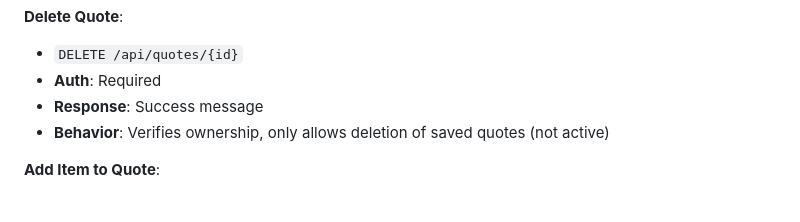
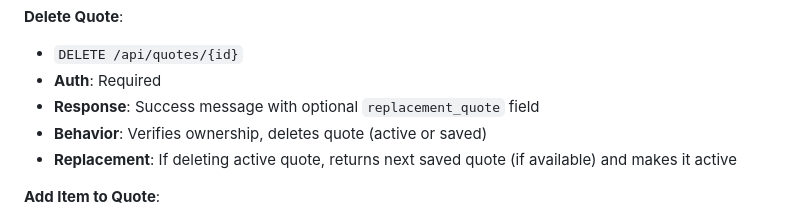
Before and after one commit to blawesom/osc-finops, a Markdown page: docs/ARCHITECTURE.md, the part around the change. Drawn GitHub-style.

Commit message:
docs: Mark Phase 2 as completed and update reference documents
- Mark Phase 2 (Catalog Integration & Quote Building) as COMPLETED & VALIDATED
- Update README.md roadmap with Phase 2 completion
- Update ARCHITECTURE.md with database-backed sessions and quotes
- Update ARCHITECTURE.md with quote lifecycle improvements
- Update ARCHITECTURE.md with active quote deletion flow
- Update ARCHITECTURE.md API documentation for delete endpoint
- Update PRD.md with Phase 2 completion status
- Update PRD.md acceptance criteria for new quote management features
- Update PRD.md UI requirements with new quote management components

```diff
--- a/docs/ARCHITECTURE.md
+++ b/docs/ARCHITECTURE.md
@@ -634,8 +634,9 @@ Quote:
 **Delete Quote**:
 - `DELETE /api/quotes/{id}`
 - **Auth**: Required
-- **Response**: Success message
-- **Behavior**: Verifies ownership, only allows deletion of saved quotes (not active)
+- **Response**: Success message with optional `replacement_quote` field
+- **Behavior**: Verifies ownership, deletes quote (active or saved)
+- **Replacement**: If deleting active quote, returns next saved quote (if available) and makes it active
 
 **Add Item to Quote**:
 - `POST /api/quotes/{id}/items`
```
